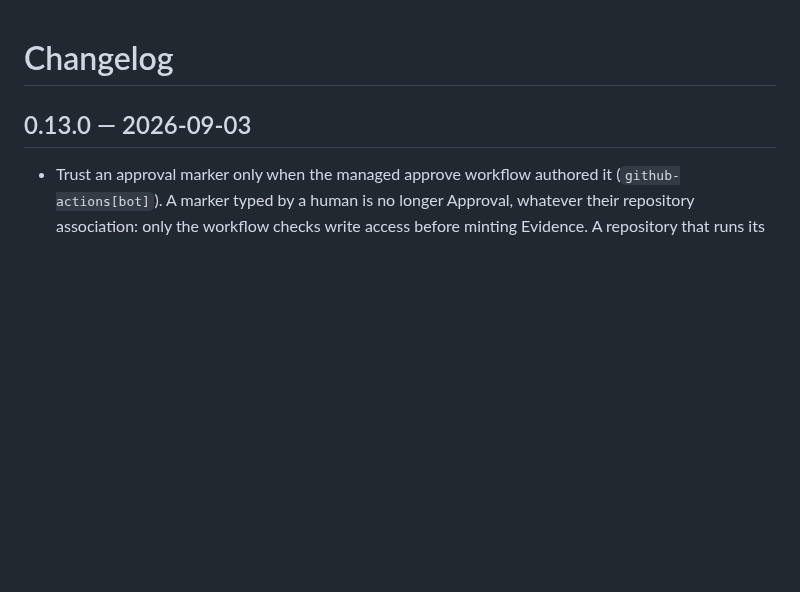
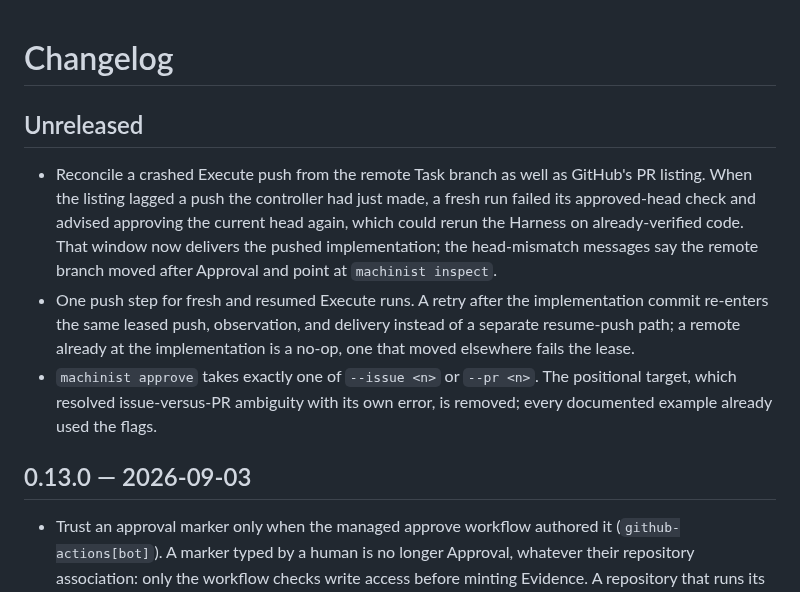
Before and after one commit to vscarpenter/AgentMachinist, a Markdown page: CHANGELOG.md, the part around the change. GitHub-like rendering; blank space fills up the shorter version.

Commit message:
docs: changelog for the resume-push fold and flags-only approve
Claude-Session: https://claude.ai/code/session_01NzPoL45XzovXHquKxx8ruz

```diff
--- a/CHANGELOG.md
+++ b/CHANGELOG.md
@@ -1,4 +1,21 @@
 # Changelog
+
+## Unreleased
+
+- Reconcile a crashed Execute push from the remote Task branch as well as
+  GitHub's PR listing. When the listing lagged a push the controller had just
+  made, a fresh run failed its approved-head check and advised approving the
+  current head again, which could rerun the Harness on already-verified code.
+  That window now delivers the pushed implementation; the head-mismatch
+  messages say the remote branch moved after Approval and point at
+  `machinist inspect`.
+- One push step for fresh and resumed Execute runs. A retry after the
+  implementation commit re-enters the same leased push, observation, and
+  delivery instead of a separate resume-push path; a remote already at the
+  implementation is a no-op, one that moved elsewhere fails the lease.
+- `machinist approve` takes exactly one of `--issue <n>` or `--pr <n>`. The
+  positional target, which resolved issue-versus-PR ambiguity with its own
+  error, is removed; every documented example already used the flags.
 
 ## 0.13.0 — 2026-09-03
 
```
